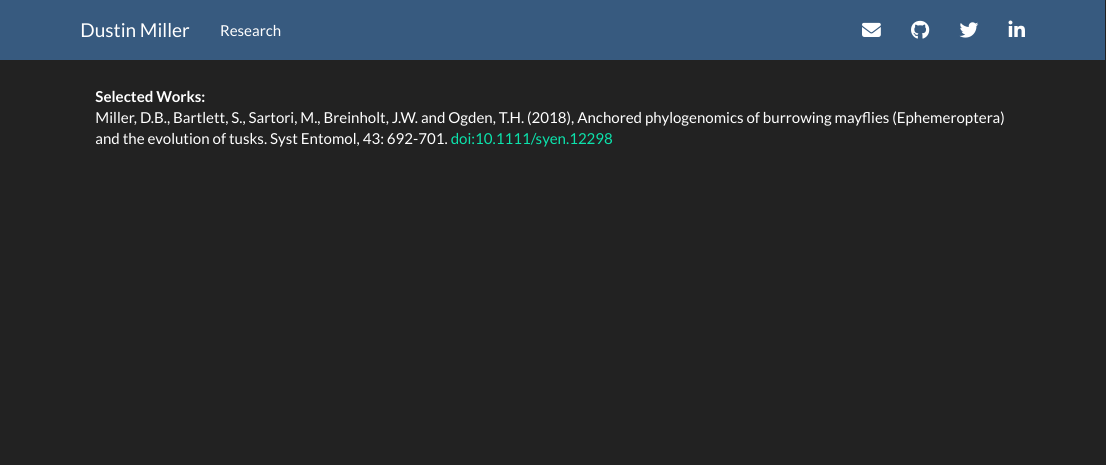
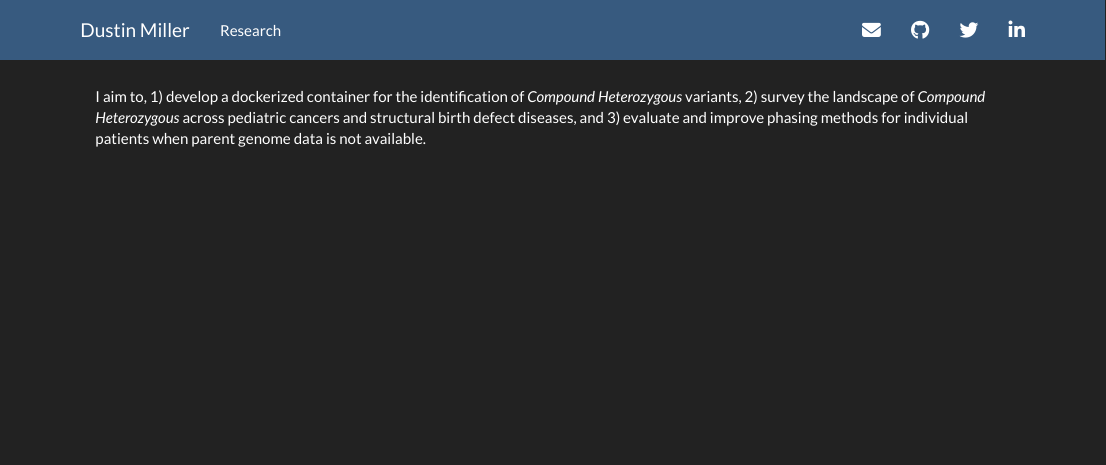
Before and after one commit to dmiller903/dustin_miller, an R Markdown document (research.Rmd): the page in a window 1100 px wide, from its top. Rendered offline with R 4.5, knitr and Pandoc, with nearby package versions; a font, style sheet, LaTeX package, included part or bibliography that could not be used is replaced or left out; library style sheets and scripts come from the installed R packages.

Commit message:
change to description of research

```diff
--- a/research.Rmd
+++ b/research.Rmd
@@ -3,5 +3,4 @@
 
 <link rel="stylesheet" href="styles.css" type="text/css">
 
-**Selected Works:** \
-Miller, D.B., Bartlett, S., Sartori, M., Breinholt, J.W. and Ogden, T.H. (2018), Anchored phylogenomics of burrowing mayflies (Ephemeroptera) and the evolution of tusks. Syst Entomol, 43: 692-701. [doi:10.1111/syen.12298](https://onlinelibrary.wiley.com/doi/abs/10.1111/syen.12298)
+I aim to, 1) develop a dockerized container for the identification of *Compound Heterozygous* variants, 2) survey the landscape of *Compound Heterozygous* across pediatric cancers and structural birth defect diseases, and 3) evaluate and improve phasing methods for individual patients when parent genome data is not available.
```
Also changed, not shown: research.html.
